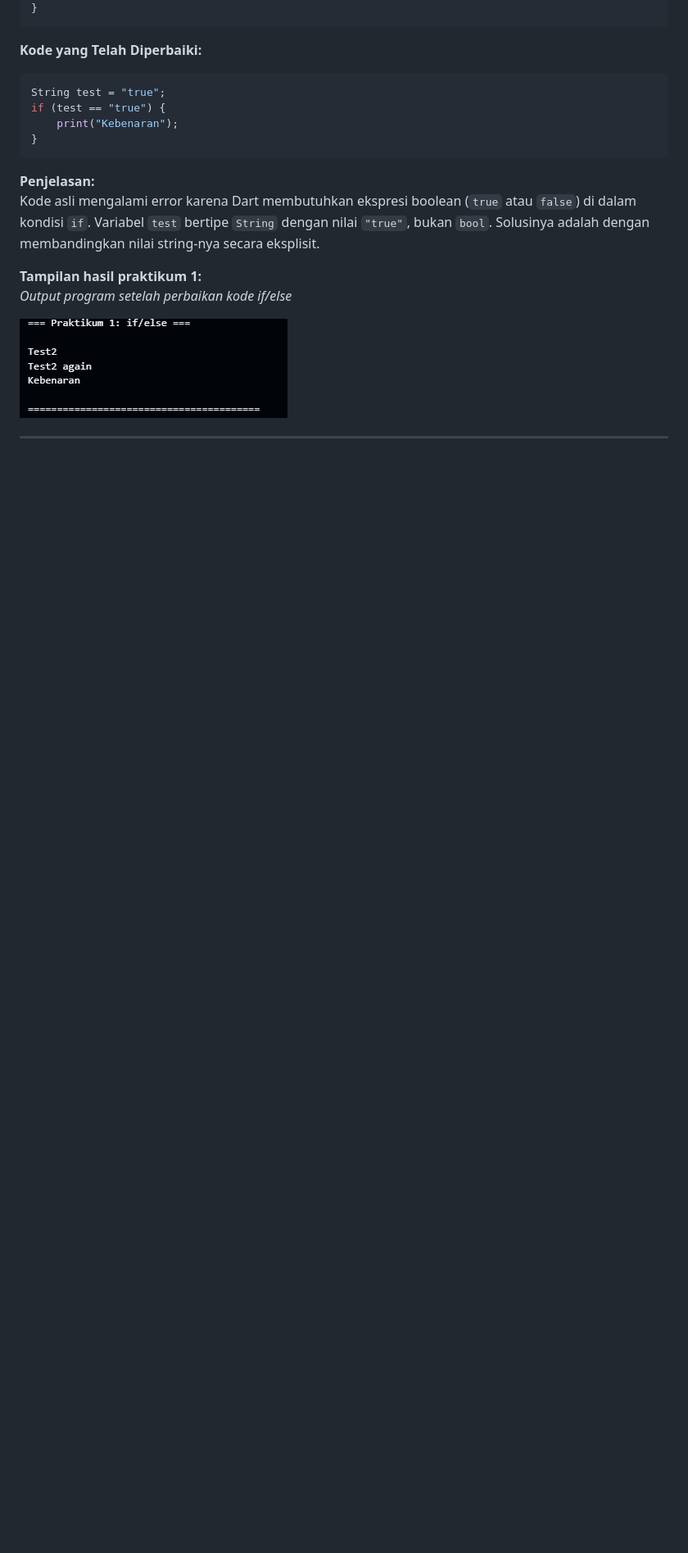
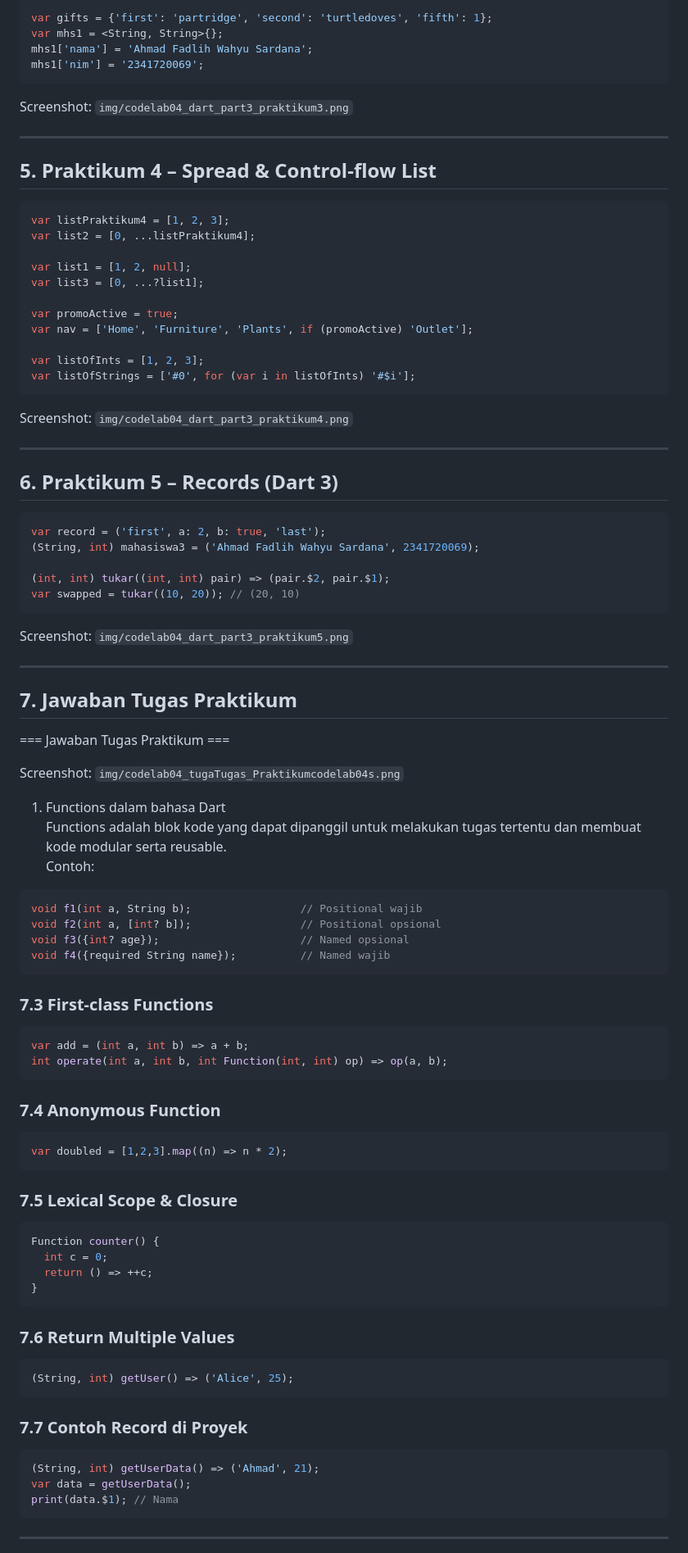
Before and after one commit to afadlih/Pemrograman-Mobile, a Markdown page: README.md, the part around the change printed below. Shown: that part at 82% size. Drawn GitHub-style; blank space fills up the shorter version.

````diff
--- a/README.md
+++ b/README.md
@@ -12,21 +73,88 @@ if (test) {
+```dart
+var gifts = {'first': 'partridge', 'second': 'turtledoves', 'fifth': 1};
+var mhs1 = <String, String>{};
+mhs1['nama'] = 'Ahmad Fadlih Wahyu Sardana';
+mhs1['nim'] = '2341720069';
+```
+Screenshot: `img/codelab04_dart_part3_praktikum3.png`
+
+---
+
+## 5. Praktikum 4 – Spread & Control-flow List
+```dart
+var listPraktikum4 = [1, 2, 3];
+var list2 = [0, ...listPraktikum4];
+
+var list1 = [1, 2, null];
+var list3 = [0, ...?list1];
+
+var promoActive = true;
+var nav = ['Home', 'Furniture', 'Plants', if (promoActive) 'Outlet'];
+
+var listOfInts = [1, 2, 3];
+var listOfStrings = ['#0', for (var i in listOfInts) '#$i'];
+```
+Screenshot: `img/codelab04_dart_part3_praktikum4.png`
+
+---
+
+## 6. Praktikum 5 – Records (Dart 3)
+```dart
+var record = ('first', a: 2, b: true, 'last');
+(String, int) mahasiswa3 = ('Ahmad Fadlih Wahyu Sardana', 2341720069);
+
+(int, int) tukar((int, int) pair) => (pair.$2, pair.$1);
+var swapped = tukar((10, 20)); // (20, 10)
+```
+Screenshot: `img/codelab04_dart_part3_praktikum5.png`
+
+---
+
+## 7. Jawaban Tugas Praktikum
+
+=== Jawaban Tugas Praktikum ===
+
+Screenshot: `img/codelab04_tugaTugas_Praktikumcodelab04s.png`
+1. Functions dalam bahasa Dart
+Functions adalah blok kode yang dapat dipanggil untuk melakukan tugas tertentu dan membuat kode modular serta reusable.
+Contoh:
+```dart
+void f1(int a, String b);                 // Positional wajib
+void f2(int a, [int? b]);                 // Positional opsional
+void f3({int? age});                      // Named opsional
+void f4({required String name});          // Named wajib
+```
+
+### 7.3 First-class Functions
+```dart
+var add = (int a, int b) => a + b;
+int operate(int a, int b, int Function(int, int) op) => op(a, b);
+```
+
+### 7.4 Anonymous Function
+```dart
+var doubled = [1,2,3].map((n) => n * 2);
+```
+
+### 7.5 Lexical Scope & Closure
+```dart
+Function counter() {
+  int c = 0;
+  return () => ++c;
 }
 ```
 
-**Kode yang Telah Diperbaiki:**
+### 7.6 Return Multiple Values
 ```dart
-String test = "true";
-if (test == "true") {
-    print("Kebenaran");
-}
+(String, int) getUser() => ('Alice', 25);
 ```
 
-**Penjelasan:**
-Kode asli mengalami error karena Dart membutuhkan ekspresi boolean (`true` atau `false`) di dalam kondisi `if`. Variabel `test` bertipe `String` dengan nilai `"true"`, bukan `bool`. Solusinya adalah dengan membandingkan nilai string-nya secara eksplisit.
-
-**Tampilan hasil praktikum 1:**
-*Output program setelah perbaikan kode if/else*
-
-![Screenshot Praktikum 1](img/Praktikum1codelab3.png)
+### 7.7 Contoh Record di Proyek
+```dart
+(String, int) getUserData() => ('Ahmad', 21);
+var data = getUserData();
+print(data.$1); // Nama
+```
 
 ---
 
````
Also changed, not shown: other parts of README.md (+71 -101 lines), img/Tugas_Praktikumcodelab04.png (added), img/codelab04_dart_part3_praktikum1.png (added), img/codelab04_dart_part3_praktikum2.png (added), img/codelab04_dart_part3_praktikum3.png (added), img/codelab04_dart_part3_praktikum4.png (added), img/codelab04_dart_part3_praktikum5.png (added), 1 other file.
